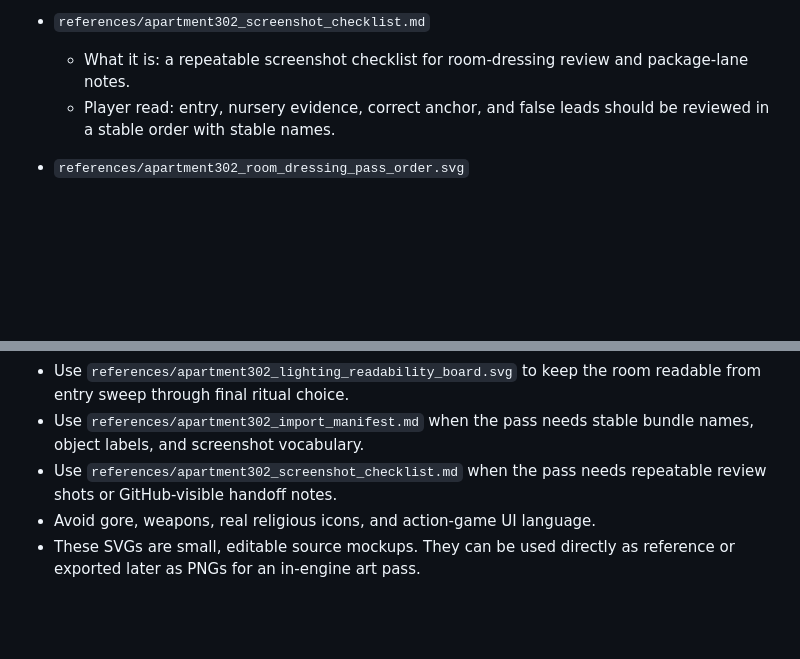
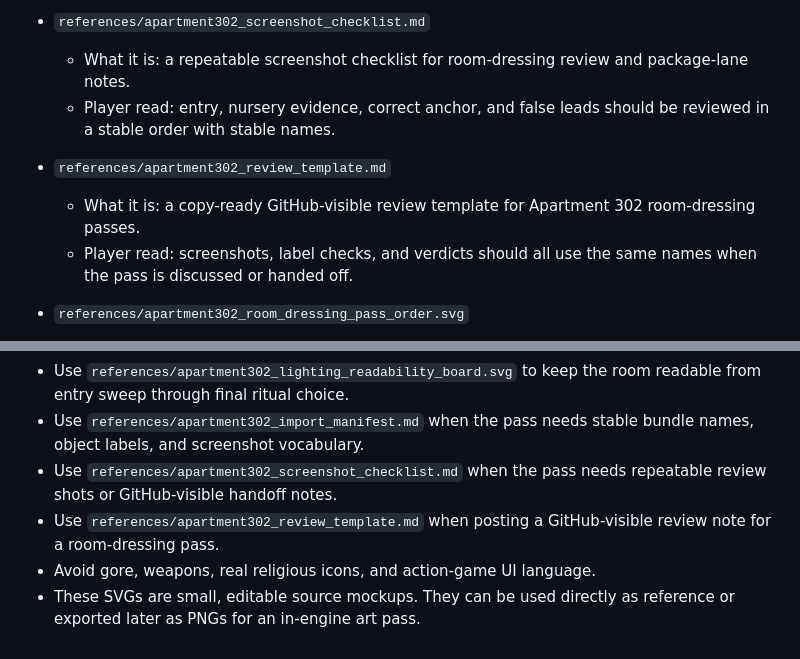
Before and after one commit to adrianserbanescu-byte/TheLastRite, a Markdown page: ArtSource/Apartment302/README.md, 2 parts joined by grey strips. Rendered like a GitHub page; blank space fills up the shorter version.

Commit message:
content: add Apartment 302 review template

```diff
--- a/ArtSource/Apartment302/README.md
+++ b/ArtSource/Apartment302/README.md
@@ -68,6 +68,10 @@ No real sacred symbols are copied. The symbols are invented ritual marks for the
   - What it is: a repeatable screenshot checklist for room-dressing review and package-lane notes.
   - Player read: entry, nursery evidence, correct anchor, and false leads should be reviewed in a stable order with stable names.
 
+- `references/apartment302_review_template.md`
+  - What it is: a copy-ready GitHub-visible review template for Apartment 302 room-dressing passes.
+  - Player read: screenshots, label checks, and verdicts should all use the same names when the pass is discussed or handed off.
+
 - `references/apartment302_room_dressing_pass_order.svg`
   - What it is: a visual pass-order board for the Unreal room-dressing sequence and laptop 2 ownership guardrails.
   - Player read: the room should be staged in a readable order, with the nursery cluster locked first and false leads added only after the true ritual read is stable.
@@ -119,5 +123,6 @@ No real sacred symbols are copied. The symbols are invented ritual marks for the
 - Use `references/apartment302_lighting_readability_board.svg` to keep the room readable from entry sweep through final ritual choice.
 - Use `references/apartment302_import_manifest.md` when the pass needs stable bundle names, object labels, and screenshot vocabulary.
 - Use `references/apartment302_screenshot_checklist.md` when the pass needs repeatable review shots or GitHub-visible handoff notes.
+- Use `references/apartment302_review_template.md` when posting a GitHub-visible review note for a room-dressing pass.
 - Avoid gore, weapons, real religious icons, and action-game UI language.
 - These SVGs are small, editable source mockups. They can be used directly as reference or exported later as PNGs for an in-engine art pass.
```
Also changed, not shown: 2 other files.
